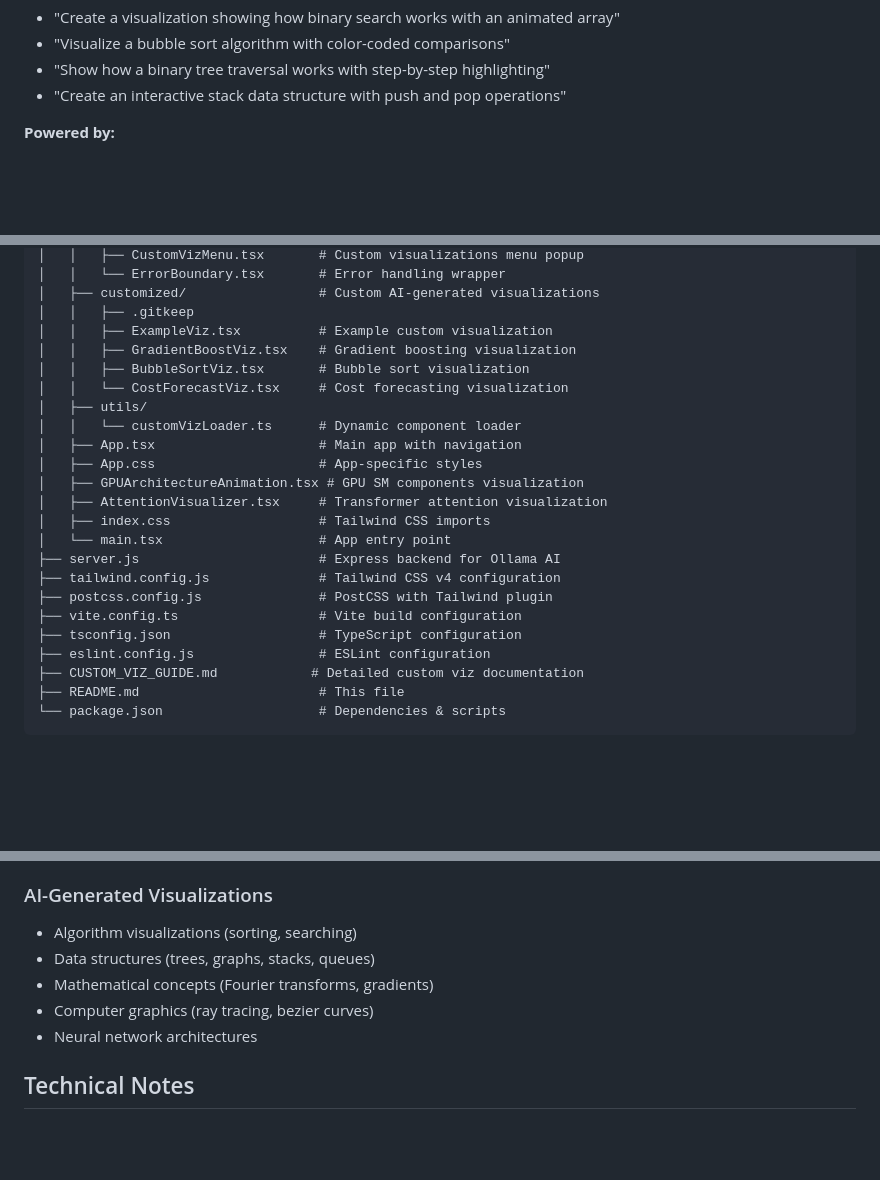
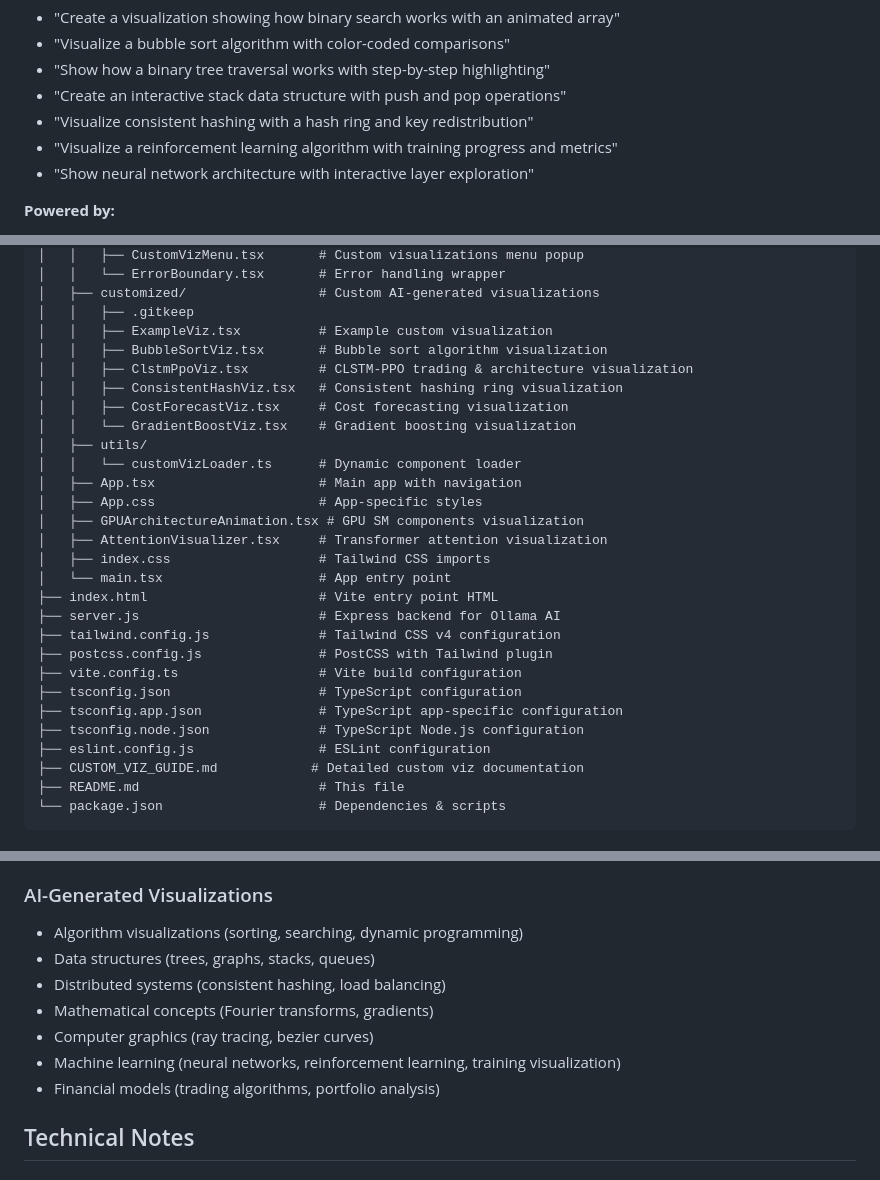
Before and after one commit to kewangpro/llmapps, a Markdown page: gpu-transformer-viz/README.md, 3 parts joined by grey strips. Drawn GitHub-style; blank space fills up the shorter version.

```diff
--- a/gpu-transformer-viz/README.md
+++ b/gpu-transformer-viz/README.md
@@ -67,6 +67,9 @@ Create your own interactive visualizations using natural language:
 - "Visualize a bubble sort algorithm with color-coded comparisons"
 - "Show how a binary tree traversal works with step-by-step highlighting"
 - "Create an interactive stack data structure with push and pop operations"
+- "Visualize consistent hashing with a hash ring and key redistribution"
+- "Visualize a reinforcement learning algorithm with training progress and metrics"
+- "Show neural network architecture with interactive layer exploration"
 
 **Powered by:**
 - Ollama Gemma 3 for code generation
@@ -141,9 +144,11 @@ gpu-transformer-viz/
 │   ├── customized/                 # Custom AI-generated visualizations
 │   │   ├── .gitkeep
 │   │   ├── ExampleViz.tsx          # Example custom visualization
-│   │   ├── GradientBoostViz.tsx    # Gradient boosting visualization
-│   │   ├── BubbleSortViz.tsx       # Bubble sort visualization
-│   │   └── CostForecastViz.tsx     # Cost forecasting visualization
+│   │   ├── BubbleSortViz.tsx       # Bubble sort algorithm visualization
+│   │   ├── ClstmPpoViz.tsx         # CLSTM-PPO trading & architecture visualization
+│   │   ├── ConsistentHashViz.tsx   # Consistent hashing ring visualization
+│   │   ├── CostForecastViz.tsx     # Cost forecasting visualization
+│   │   └── GradientBoostViz.tsx    # Gradient boosting visualization
 │   ├── utils/
 │   │   └── customVizLoader.ts      # Dynamic component loader
 │   ├── App.tsx                     # Main app with navigation
@@ -152,11 +157,14 @@ gpu-transformer-viz/
 │   ├── AttentionVisualizer.tsx     # Transformer attention visualization
 │   ├── index.css                   # Tailwind CSS imports
 │   └── main.tsx                    # App entry point
+├── index.html                      # Vite entry point HTML
 ├── server.js                       # Express backend for Ollama AI
 ├── tailwind.config.js              # Tailwind CSS v4 configuration
 ├── postcss.config.js               # PostCSS with Tailwind plugin
 ├── vite.config.ts                  # Vite build configuration
 ├── tsconfig.json                   # TypeScript configuration
+├── tsconfig.app.json               # TypeScript app-specific configuration
+├── tsconfig.node.json              # TypeScript Node.js configuration
 ├── eslint.config.js                # ESLint configuration
 ├── CUSTOM_VIZ_GUIDE.md            # Detailed custom viz documentation
 ├── README.md                       # This file
@@ -267,11 +275,13 @@ export default function YourVisualization() {
 - Watch weighted value aggregation
 
 ### AI-Generated Visualizations
-- Algorithm visualizations (sorting, searching)
+- Algorithm visualizations (sorting, searching, dynamic programming)
 - Data structures (trees, graphs, stacks, queues)
+- Distributed systems (consistent hashing, load balancing)
 - Mathematical concepts (Fourier transforms, gradients)
 - Computer graphics (ray tracing, bezier curves)
-- Neural network architectures
+- Machine learning (neural networks, reinforcement learning, training visualization)
+- Financial models (trading algorithms, portfolio analysis)
 
 ## Technical Notes
 
```
Also changed, not shown: other parts of gpu-transformer-viz/README.md (+1 -1 lines).
